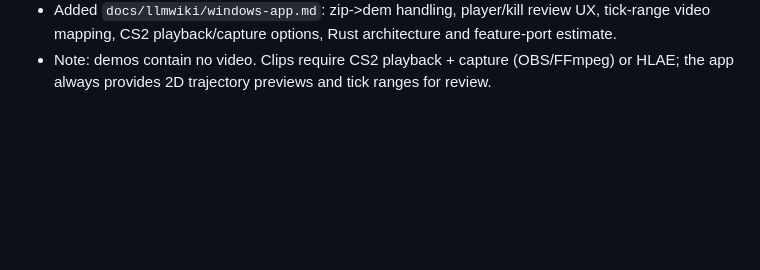
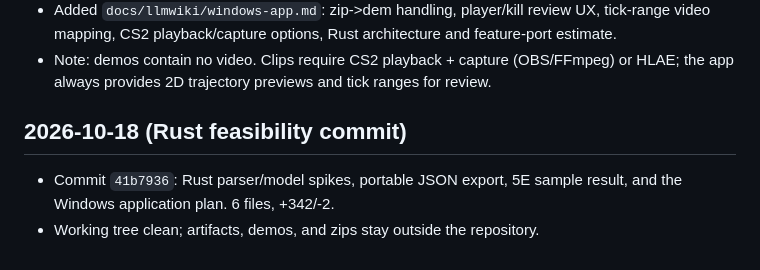
Before and after one commit to wwkkyy0325/ValveGuard, a Markdown page: docs/llmwiki/changelog.md, the part around the change. Drawn GitHub-style; blank space fills up the shorter version.

Commit message:
docs: record Rust feasibility commit

```diff
--- a/docs/llmwiki/changelog.md
+++ b/docs/llmwiki/changelog.md
@@ -451,3 +451,9 @@
 - Note: demos contain no video. Clips require CS2 playback + capture
   (OBS/FFmpeg) or HLAE; the app always provides 2D trajectory previews and
   tick ranges for review.
+
+## 2026-10-18 (Rust feasibility commit)
+
+- Commit `41b7936`: Rust parser/model spikes, portable JSON export, 5E sample
+  result, and the Windows application plan. 6 files, +342/-2.
+- Working tree clean; artifacts, demos, and zips stay outside the repository.
```
